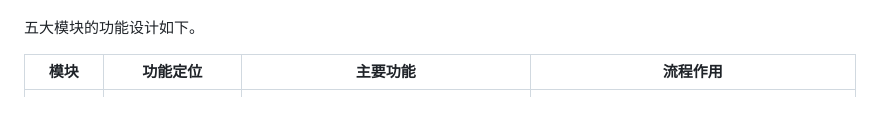
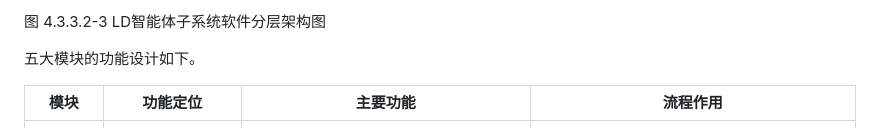
Before and after one commit to StormSeven1/obsidian-vault, a Markdown page: radar agent/4.3.3.2 LD智能体子系统技术方案.md, the part around one of its changes. GitHub-like rendering.

```diff
--- a/radar agent/4.3.3.2 LD智能体子系统技术方案.md
+++ b/radar agent/4.3.3.2 LD智能体子系统技术方案.md
@@ -99,3 +156,4 @@ LD智能体子系统沿用已评审《雷达智能体方案》中的五大核心
+图 4.3.3.2-3 LD智能体子系统软件分层架构图
 
 五大模块的功能设计如下。
 
```
Also changed, not shown: other parts of radar agent/4.3.3.2 LD智能体子系统技术方案.md (+57 -0 lines).
